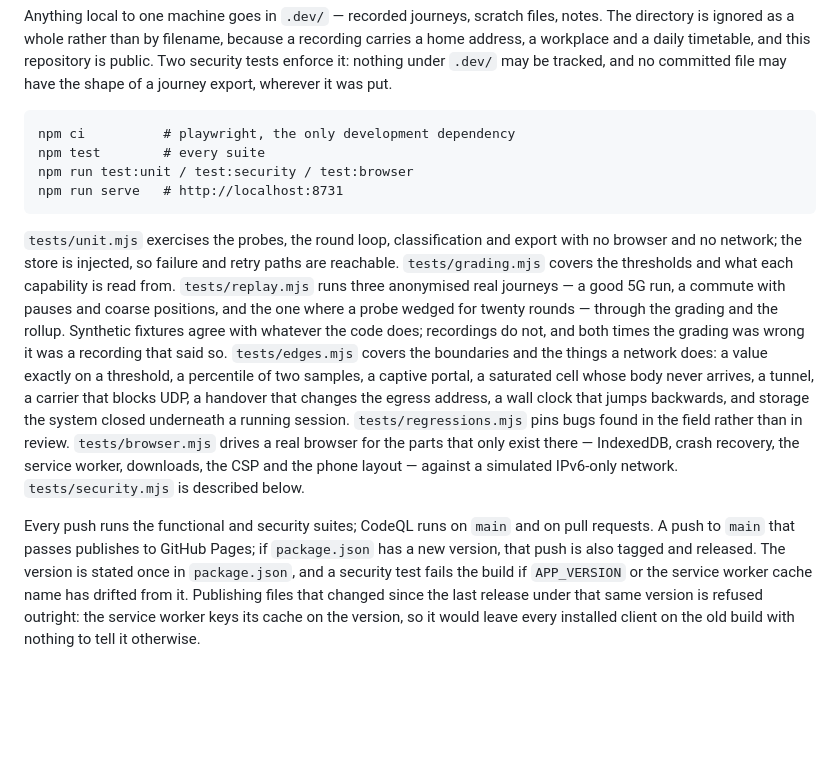
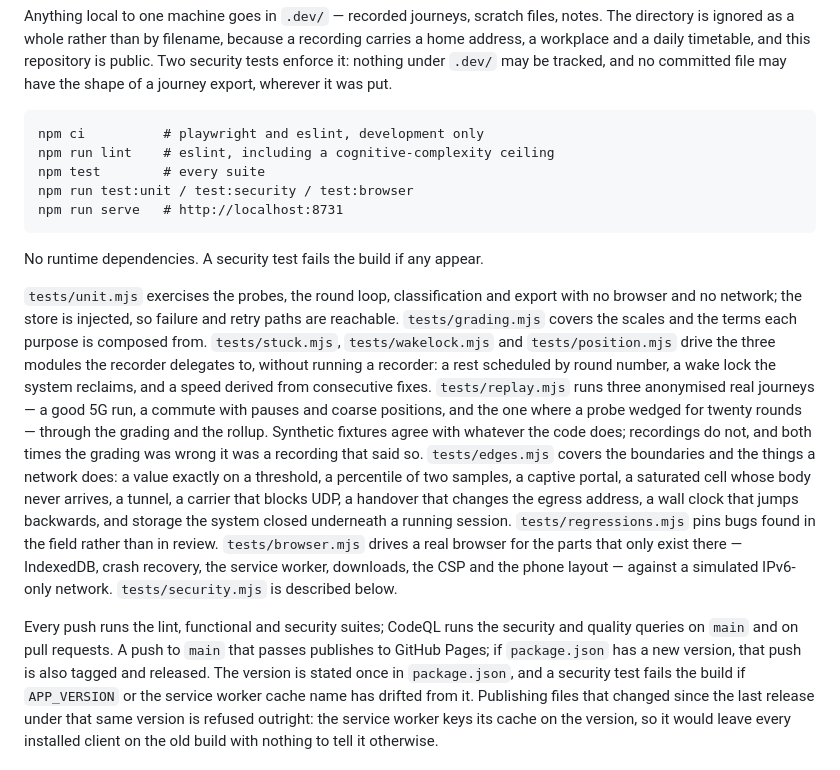
Before and after one commit to enwelder/web-traffic-speedometer, a Markdown page: README.md, the part around one of its changes. Drawn GitHub-style; blank space fills up the shorter version.

````diff
--- a/README.md
+++ b/README.md
@@ -49,15 +49,21 @@ tests enforce it: nothing under `.dev/` may be tracked, and no committed file ma
 shape of a journey export, wherever it was put.
 
 ```
-npm ci          # playwright, the only development dependency
+npm ci          # playwright and eslint, development only
+npm run lint    # eslint, including a cognitive-complexity ceiling
 npm test        # every suite
 npm run test:unit / test:security / test:browser
 npm run serve   # http://localhost:8731
 ```
 
+No runtime dependencies. A security test fails the build if any appear.
+
 `tests/unit.mjs` exercises the probes, the round loop, classification and export with no
 browser and no network; the store is injected, so failure and retry paths are reachable.
-`tests/grading.mjs` covers the thresholds and what each capability is read from.
+`tests/grading.mjs` covers the scales and the terms each purpose is composed from.
+`tests/stuck.mjs`, `tests/wakelock.mjs` and `tests/position.mjs` drive the three modules the
+recorder delegates to, without running a recorder: a rest scheduled by round number, a wake
+lock the system reclaims, and a speed derived from consecutive fixes.
 `tests/replay.mjs` runs three anonymised real journeys — a good 5G run, a commute with pauses
 and coarse positions, and the one where a probe wedged for twenty rounds — through the
 grading and the rollup. Synthetic fixtures agree with whatever the code does; recordings do
@@ -71,8 +77,8 @@ wall clock that jumps backwards, and storage the system closed underneath a runn
 crash recovery, the service worker, downloads, the CSP and the phone layout — against a
 simulated IPv6-only network. `tests/security.mjs` is described below.
 
-Every push runs the functional and security suites; CodeQL runs on `main` and on pull
-requests. A push to `main` that passes publishes to GitHub Pages; if `package.json` has a new
+Every push runs the lint, functional and security suites; CodeQL runs the security and
+quality queries on `main` and on pull requests. A push to `main` that passes publishes to GitHub Pages; if `package.json` has a new
 version, that push is also tagged and released. The version is stated once in `package.json`,
 and a security test fails the build if `APP_VERSION` or the service worker cache name has
 drifted from it. Publishing files that changed since the last release under that same version
````
Also changed, not shown: other parts of README.md (+100 -69 lines).
